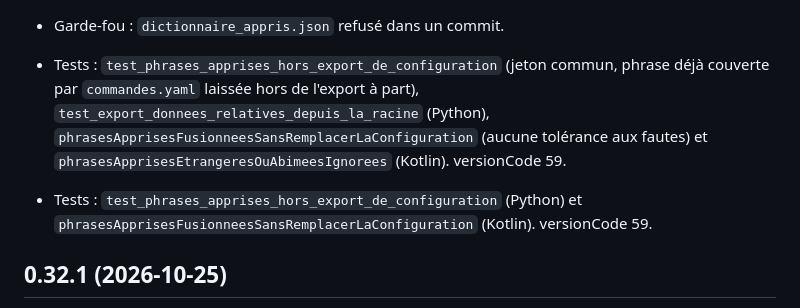
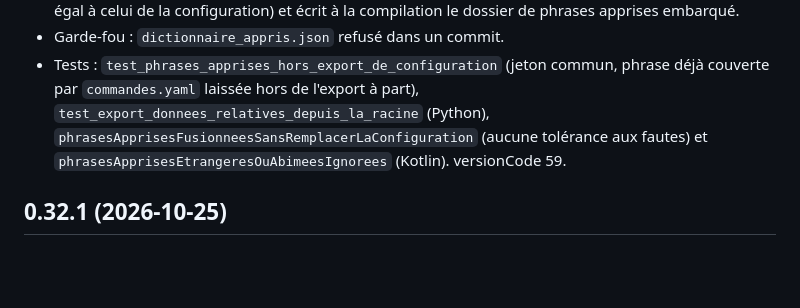
Before and after one commit to Robinks3/assistant-vocal, a Markdown page: android/VERSION.md, the part around the change. GitHub-like rendering; blank space fills up the shorter version.

Commit message:
VERSION.md de l'appli : paragraphe de tests 0.32.2 en double, reste du rebase
Co-Authored-By: Claude Opus 5.5 <noreply@anthropic.com>

```diff
--- a/android/VERSION.md
+++ b/android/VERSION.md
@@ -37,9 +37,6 @@ notification du service.
   (Python), `phrasesApprisesFusionneesSansRemplacerLaConfiguration` (aucune tolérance aux fautes) et
   `phrasesApprisesEtrangeresOuAbimeesIgnorees` (Kotlin). versionCode 59.
 
-- Tests : `test_phrases_apprises_hors_export_de_configuration` (Python) et
-  `phrasesApprisesFusionneesSansRemplacerLaConfiguration` (Kotlin). versionCode 59.
-
 ## 0.32.1 (2026-10-25)
 - Passerelle HA qui ne se remettait pas d'un redémarrage de l'appli Home Assistant : la poignée de main
   WebSocket n'avait aucun délai (`readTimeout(0)` sans `callTimeout`), un serveur qui accepte la connexion
```
